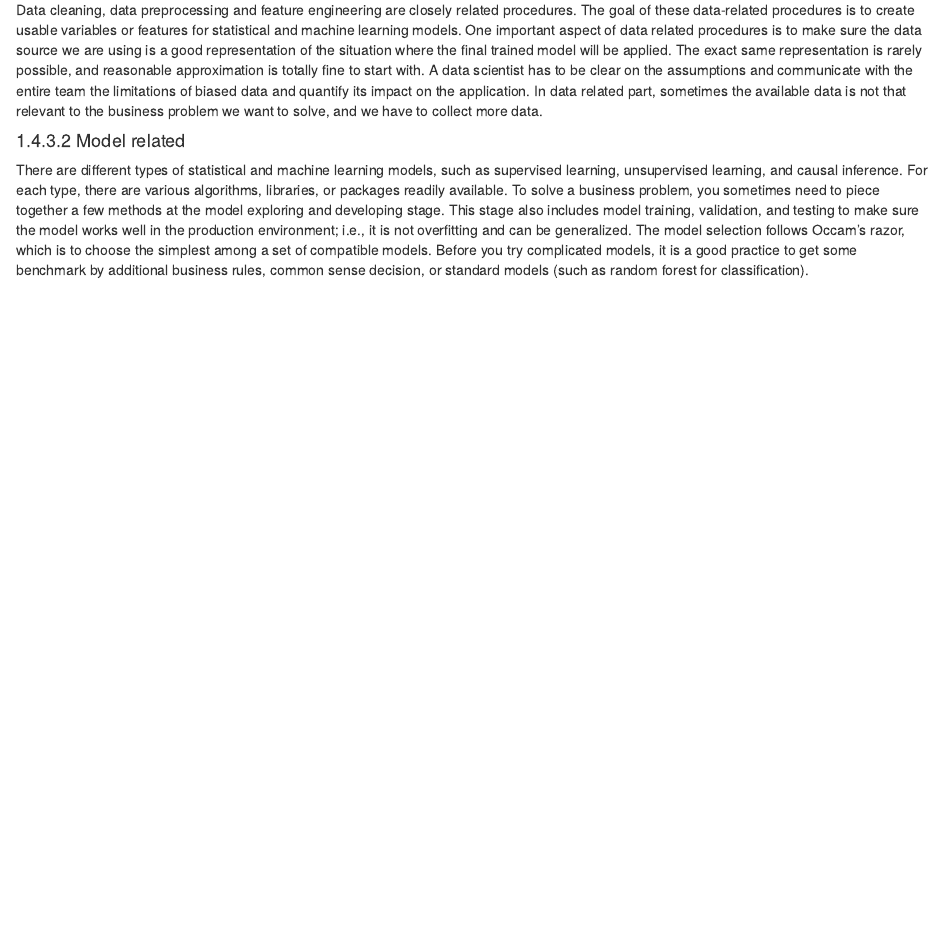
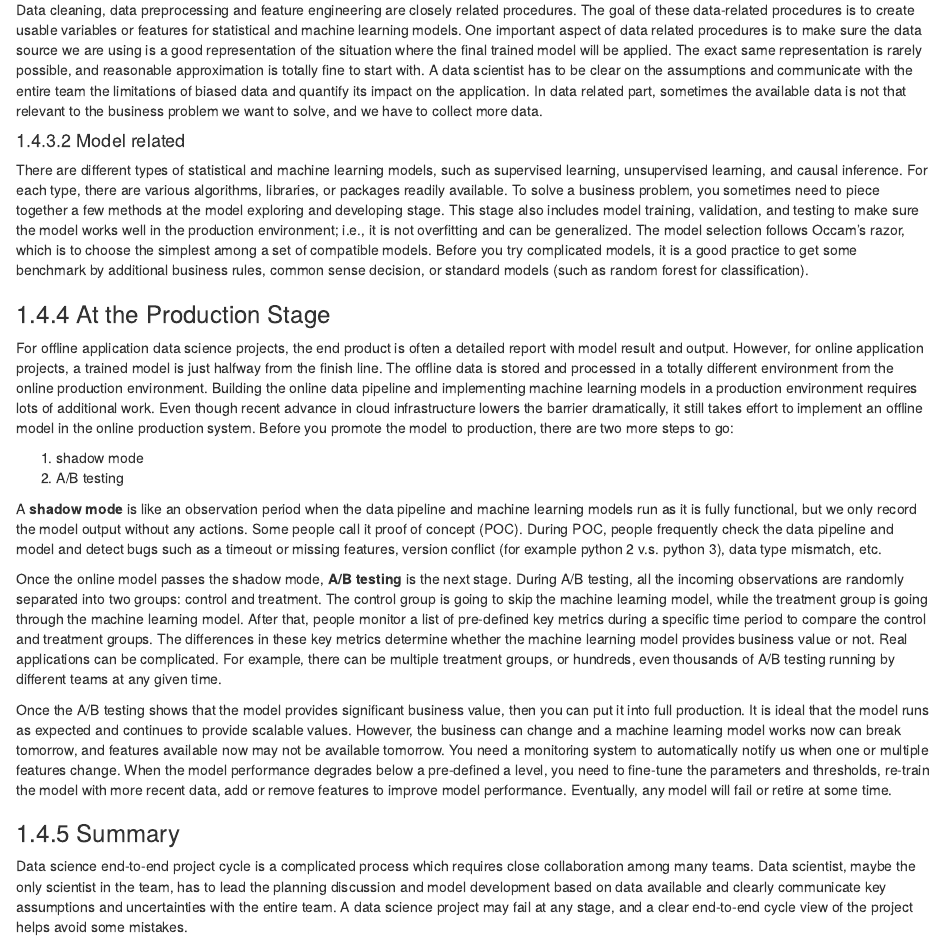
Before and after one commit to happyrabbit/IntroDataScience, an R Markdown document (02-SoftSkills.Rmd): the page in a window 1100 px wide, from 4520 px down. Rendered offline with R 4.5, knitr and Pandoc, with nearby package versions; drawn as R Markdown's standard HTML page in place of the format the file asks for.

Commit message:
Production Stage

```diff
--- a/02-SoftSkills.Rmd
+++ b/02-SoftSkills.Rmd
@@ -110,3 +110,20 @@ Data cleaning, data preprocessing and feature engineering are closely related pr
 #### Model related
 
 There are different types of statistical and machine learning models, such as supervised learning, unsupervised learning, and causal inference. For each type, there are various algorithms, libraries, or packages readily available. To solve a business problem, you sometimes need to piece together a few methods at the model exploring and developing stage. This stage also includes model training, validation, and testing to make sure the model works well in the production environment; i.e., it is not overfitting and can be generalized. The model selection follows Occam’s razor, which is to choose the simplest among a set of compatible models. Before you try complicated models, it is a good practice to get some benchmark by additional business rules, common sense decision, or standard models (such as random forest for classification).
+
+### At the Production Stage
+
+For offline application data science projects, the end product is often a detailed report with model result and output. However, for online application projects, a trained model is just halfway from the finish line. The offline data is stored and processed in a totally different environment from the online production environment. Building the online data pipeline and implementing machine learning models in a production environment requires lots of additional work. Even though recent advance in cloud infrastructure lowers the barrier dramatically, it still takes effort to implement an offline model in the online production system. Before you promote the model to production, there are two more steps to go:
+
+1. shadow mode
+2. A/B testing
+
+A **shadow mode** is like an observation period when the data pipeline and machine learning models run as it is fully functional, but we only record the model output without any actions. Some people call it proof of concept (POC).  During POC, people frequently check the data pipeline and model and detect bugs such as a timeout or missing features, version conflict (for example python 2 v.s. python 3), data type mismatch, etc.
+
+Once the online model passes the shadow mode, **A/B testing** is the next stage. During A/B testing, all the incoming observations are randomly separated into two groups: control and treatment. The control group is going to skip the machine learning model, while the treatment group is going through the machine learning model. After that, people monitor a list of pre-defined key metrics during a specific time period to compare the control and treatment groups. The differences in these key metrics determine whether the machine learning model provides business value or not. Real applications can be complicated. For example, there can be multiple treatment groups, or hundreds, even thousands of A/B testing running by different teams at any given time.
+
+Once the A/B testing shows that the model provides significant business value, then you can put it into full production. It is ideal that the model runs as expected and continues to provide scalable values. However, the business can change and a machine learning model works now can break tomorrow, and features available now may not be available tomorrow. You need a monitoring system to automatically notify us when one or multiple features change. When the model performance degrades below a pre-defined a level, you need to fine-tune the parameters and thresholds, re-train the model with more recent data, add or remove features to improve model performance. Eventually, any model will fail or retire at some time.
+
+### Summary
+
+Data science end-to-end project cycle is a complicated process which requires close collaboration among many teams. Data scientist, maybe the only scientist in the team, has to lead the planning discussion and model development based on data available and clearly communicate key assumptions and uncertainties with the entire team. A data science project may fail at any stage, and a clear end-to-end cycle view of the project helps avoid some mistakes.
```
Also changed, not shown: 1 other file.
